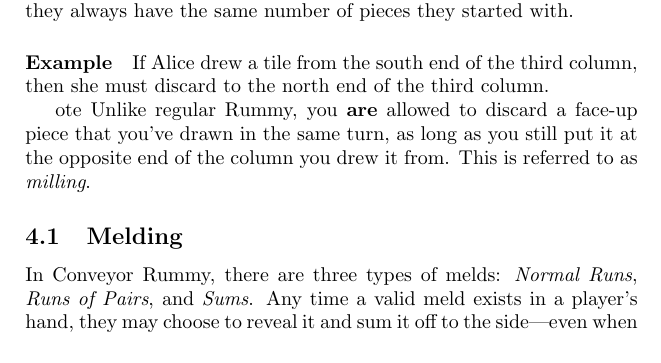
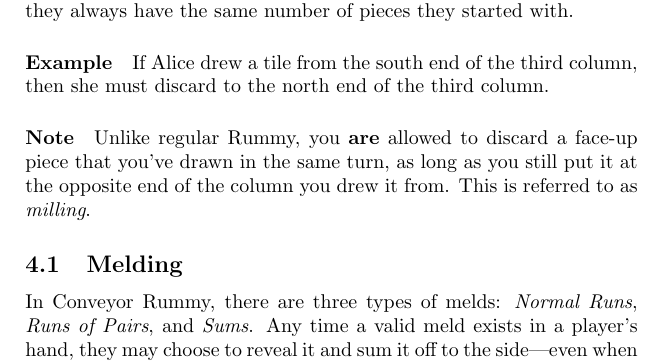
Before and after one commit to ElectricCoffee/Conveyor-Rummy, a LaTeX document (main.tex, which reads sections/gameplay.tex): part of page 6 of 11, cut so that both start at the same text. Compiled offline with pdfLaTeX.

Commit message:
fix note error

```diff
--- a/sections/gameplay.tex
+++ b/sections/gameplay.tex
@@ -3,7 +3,7 @@ Going clockwise around the table, starting with the player who first claimed a c
 
 \example If Alice drew a tile from the south end of the third column, then she must discard to the north end of the third column.
 
-ote Unlike regular Rummy, you \textbf{are} allowed to discard a face-up piece that you've drawn in the same turn, as long as you still put it at the opposite end of the column you drew it from. This is referred to as \textit{milling}.
+\note Unlike regular Rummy, you \textbf{are} allowed to discard a face-up piece that you've drawn in the same turn, as long as you still put it at the opposite end of the column you drew it from. This is referred to as \textit{milling}.
 
 \subsection{Melding}
 In Conveyor Rummy, there are three types of melds: \textit{Normal Runs}, \textit{Runs of Pairs}, and \textit{Sums}.
```
